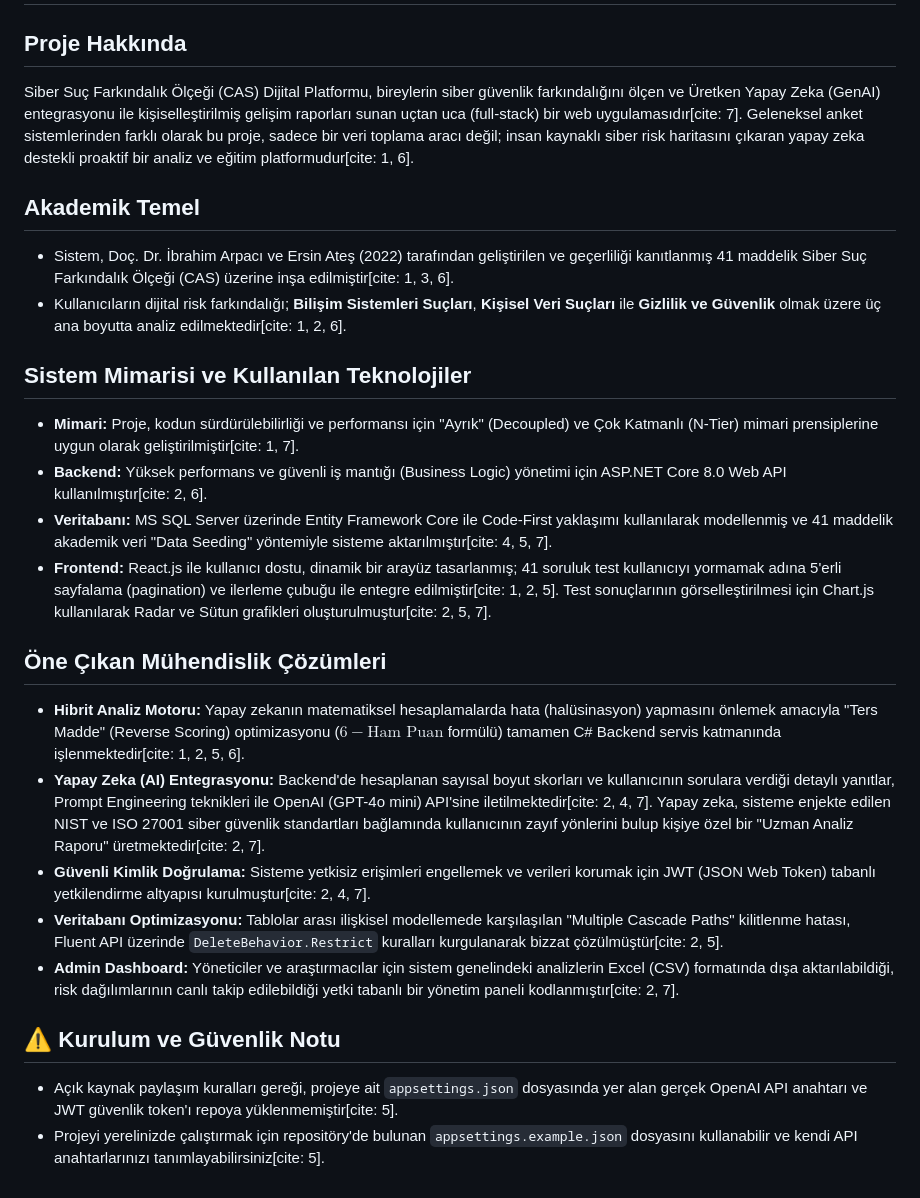
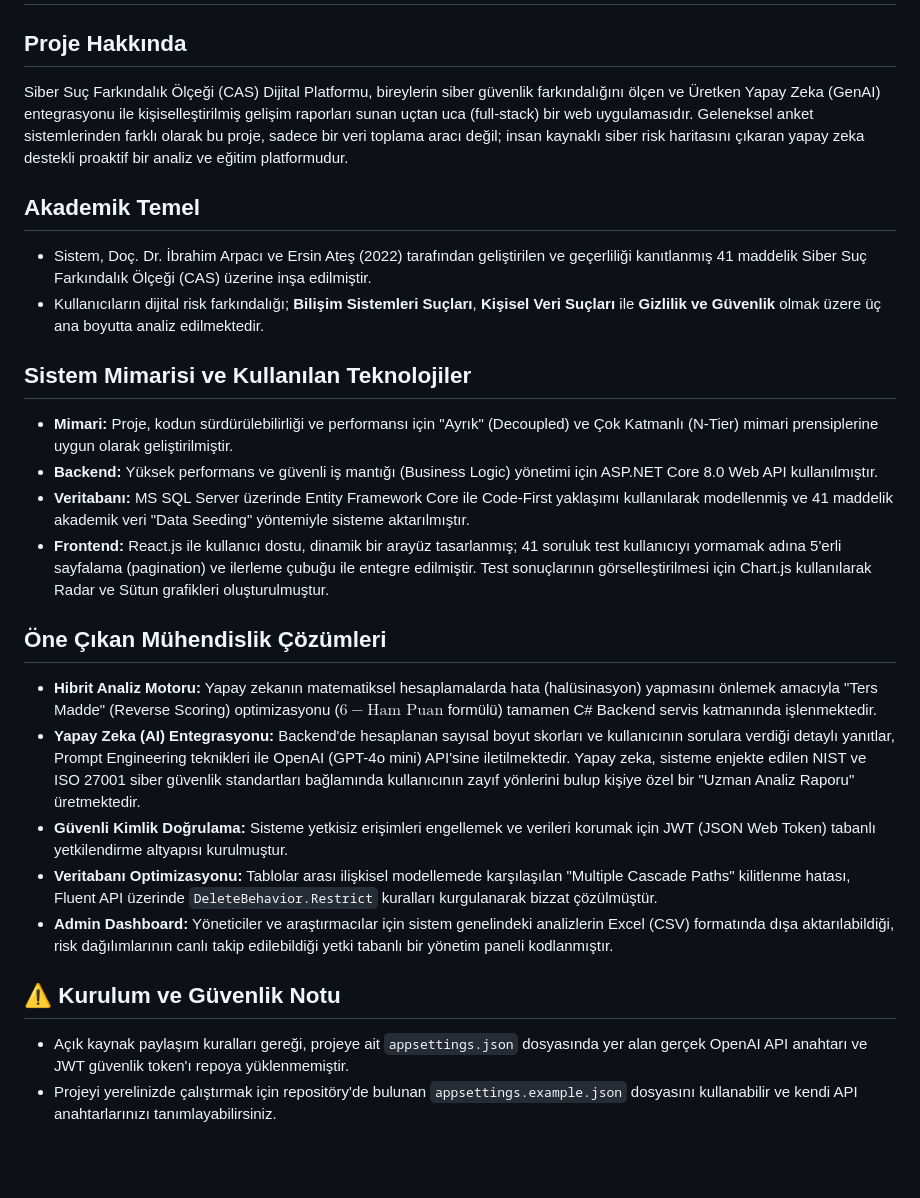
Before and after one commit to berkehantoker/BitirmeProjesi, a Markdown page: README.md, the part around the change. GitHub-like rendering; blank space fills up the shorter version.

Commit message:
Refactor README for clarity and consistency

```diff
--- a/README.md
+++ b/README.md
@@ -1,25 +1,25 @@
 #  Siber Suç Farkındalık Ölçeği (CAS) Dijital Platformu
 
 ##  Proje Hakkında
-Siber Suç Farkındalık Ölçeği (CAS) Dijital Platformu, bireylerin siber güvenlik farkındalığını ölçen ve Üretken Yapay Zeka (GenAI) entegrasyonu ile kişiselleştirilmiş gelişim raporları sunan uçtan uca (full-stack) bir web uygulamasıdır[cite: 7]. Geleneksel anket sistemlerinden farklı olarak bu proje, sadece bir veri toplama aracı değil; insan kaynaklı siber risk haritasını çıkaran yapay zeka destekli proaktif bir analiz ve eğitim platformudur[cite: 1, 6].
+Siber Suç Farkındalık Ölçeği (CAS) Dijital Platformu, bireylerin siber güvenlik farkındalığını ölçen ve Üretken Yapay Zeka (GenAI) entegrasyonu ile kişiselleştirilmiş gelişim raporları sunan uçtan uca (full-stack) bir web uygulamasıdır. Geleneksel anket sistemlerinden farklı olarak bu proje, sadece bir veri toplama aracı değil; insan kaynaklı siber risk haritasını çıkaran yapay zeka destekli proaktif bir analiz ve eğitim platformudur.
 
 ##  Akademik Temel
-* Sistem, Doç. Dr. İbrahim Arpacı ve Ersin Ateş (2022) tarafından geliştirilen ve geçerliliği kanıtlanmış 41 maddelik Siber Suç Farkındalık Ölçeği (CAS) üzerine inşa edilmiştir[cite: 1, 3, 6].
-* Kullanıcıların dijital risk farkındalığı; **Bilişim Sistemleri Suçları**, **Kişisel Veri Suçları** ile **Gizlilik ve Güvenlik** olmak üzere üç ana boyutta analiz edilmektedir[cite: 1, 2, 6].
+* Sistem, Doç. Dr. İbrahim Arpacı ve Ersin Ateş (2022) tarafından geliştirilen ve geçerliliği kanıtlanmış 41 maddelik Siber Suç Farkındalık Ölçeği (CAS) üzerine inşa edilmiştir.
+* Kullanıcıların dijital risk farkındalığı; **Bilişim Sistemleri Suçları**, **Kişisel Veri Suçları** ile **Gizlilik ve Güvenlik** olmak üzere üç ana boyutta analiz edilmektedir.
 
 ##  Sistem Mimarisi ve Kullanılan Teknolojiler
-* **Mimari:** Proje, kodun sürdürülebilirliği ve performansı için "Ayrık" (Decoupled) ve Çok Katmanlı (N-Tier) mimari prensiplerine uygun olarak geliştirilmiştir[cite: 1, 7].
-* **Backend:** Yüksek performans ve güvenli iş mantığı (Business Logic) yönetimi için ASP.NET Core 8.0 Web API kullanılmıştır[cite: 2, 6].
-* **Veritabanı:** MS SQL Server üzerinde Entity Framework Core ile Code-First yaklaşımı kullanılarak modellenmiş ve 41 maddelik akademik veri "Data Seeding" yöntemiyle sisteme aktarılmıştır[cite: 4, 5, 7].
-* **Frontend:** React.js ile kullanıcı dostu, dinamik bir arayüz tasarlanmış; 41 soruluk test kullanıcıyı yormamak adına 5'erli sayfalama (pagination) ve ilerleme çubuğu ile entegre edilmiştir[cite: 1, 2, 5]. Test sonuçlarının görselleştirilmesi için Chart.js kullanılarak Radar ve Sütun grafikleri oluşturulmuştur[cite: 2, 5, 7].
+* **Mimari:** Proje, kodun sürdürülebilirliği ve performansı için "Ayrık" (Decoupled) ve Çok Katmanlı (N-Tier) mimari prensiplerine uygun olarak geliştirilmiştir.
+* **Backend:** Yüksek performans ve güvenli iş mantığı (Business Logic) yönetimi için ASP.NET Core 8.0 Web API kullanılmıştır.
+* **Veritabanı:** MS SQL Server üzerinde Entity Framework Core ile Code-First yaklaşımı kullanılarak modellenmiş ve 41 maddelik akademik veri "Data Seeding" yöntemiyle sisteme aktarılmıştır.
+* **Frontend:** React.js ile kullanıcı dostu, dinamik bir arayüz tasarlanmış; 41 soruluk test kullanıcıyı yormamak adına 5'erli sayfalama (pagination) ve ilerleme çubuğu ile entegre edilmiştir. Test sonuçlarının görselleştirilmesi için Chart.js kullanılarak Radar ve Sütun grafikleri oluşturulmuştur.
 
 ##  Öne Çıkan Mühendislik Çözümleri
-* **Hibrit Analiz Motoru:** Yapay zekanın matematiksel hesaplamalarda hata (halüsinasyon) yapmasını önlemek amacıyla "Ters Madde" (Reverse Scoring) optimizasyonu ($6 - \text{Ham Puan}$ formülü) tamamen C# Backend servis katmanında işlenmektedir[cite: 1, 2, 5, 6].
-* **Yapay Zeka (AI) Entegrasyonu:** Backend'de hesaplanan sayısal boyut skorları ve kullanıcının sorulara verdiği detaylı yanıtlar, Prompt Engineering teknikleri ile OpenAI (GPT-4o mini) API'sine iletilmektedir[cite: 2, 4, 7]. Yapay zeka, sisteme enjekte edilen NIST ve ISO 27001 siber güvenlik standartları bağlamında kullanıcının zayıf yönlerini bulup kişiye özel bir "Uzman Analiz Raporu" üretmektedir[cite: 2, 7].
-* **Güvenli Kimlik Doğrulama:** Sisteme yetkisiz erişimleri engellemek ve verileri korumak için JWT (JSON Web Token) tabanlı yetkilendirme altyapısı kurulmuştur[cite: 2, 4, 7].
-* **Veritabanı Optimizasyonu:** Tablolar arası ilişkisel modellemede karşılaşılan "Multiple Cascade Paths" kilitlenme hatası, Fluent API üzerinde `DeleteBehavior.Restrict` kuralları kurgulanarak bizzat çözülmüştür[cite: 2, 5].
-* **Admin Dashboard:** Yöneticiler ve araştırmacılar için sistem genelindeki analizlerin Excel (CSV) formatında dışa aktarılabildiği, risk dağılımlarının canlı takip edilebildiği yetki tabanlı bir yönetim paneli kodlanmıştır[cite: 2, 7].
+* **Hibrit Analiz Motoru:** Yapay zekanın matematiksel hesaplamalarda hata (halüsinasyon) yapmasını önlemek amacıyla "Ters Madde" (Reverse Scoring) optimizasyonu ($6 - \text{Ham Puan}$ formülü) tamamen C# Backend servis katmanında işlenmektedir.
+* **Yapay Zeka (AI) Entegrasyonu:** Backend'de hesaplanan sayısal boyut skorları ve kullanıcının sorulara verdiği detaylı yanıtlar, Prompt Engineering teknikleri ile OpenAI (GPT-4o mini) API'sine iletilmektedir. Yapay zeka, sisteme enjekte edilen NIST ve ISO 27001 siber güvenlik standartları bağlamında kullanıcının zayıf yönlerini bulup kişiye özel bir "Uzman Analiz Raporu" üretmektedir.
+* **Güvenli Kimlik Doğrulama:** Sisteme yetkisiz erişimleri engellemek ve verileri korumak için JWT (JSON Web Token) tabanlı yetkilendirme altyapısı kurulmuştur.
+* **Veritabanı Optimizasyonu:** Tablolar arası ilişkisel modellemede karşılaşılan "Multiple Cascade Paths" kilitlenme hatası, Fluent API üzerinde `DeleteBehavior.Restrict` kuralları kurgulanarak bizzat çözülmüştür.
+* **Admin Dashboard:** Yöneticiler ve araştırmacılar için sistem genelindeki analizlerin Excel (CSV) formatında dışa aktarılabildiği, risk dağılımlarının canlı takip edilebildiği yetki tabanlı bir yönetim paneli kodlanmıştır.
 
 ## ⚠️ Kurulum ve Güvenlik Notu
-* Açık kaynak paylaşım kuralları gereği, projeye ait `appsettings.json` dosyasında yer alan gerçek OpenAI API anahtarı ve JWT güvenlik token'ı repoya yüklenmemiştir[cite: 5].
-* Projeyi yerelinizde çalıştırmak için repositöry'de bulunan `appsettings.example.json` dosyasını kullanabilir ve kendi API anahtarlarınızı tanımlayabilirsiniz[cite: 5].
+* Açık kaynak paylaşım kuralları gereği, projeye ait `appsettings.json` dosyasında yer alan gerçek OpenAI API anahtarı ve JWT güvenlik token'ı repoya yüklenmemiştir.
+* Projeyi yerelinizde çalıştırmak için repositöry'de bulunan `appsettings.example.json` dosyasını kullanabilir ve kendi API anahtarlarınızı tanımlayabilirsiniz.
```
